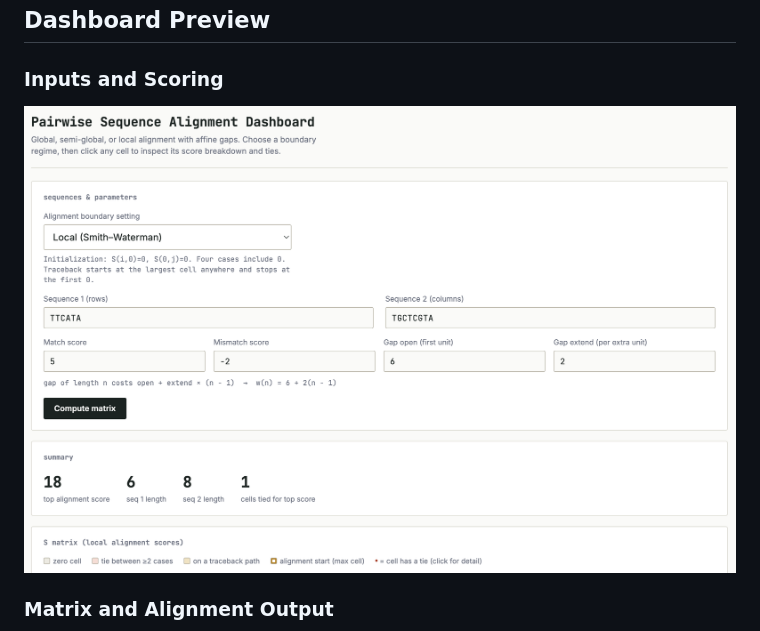
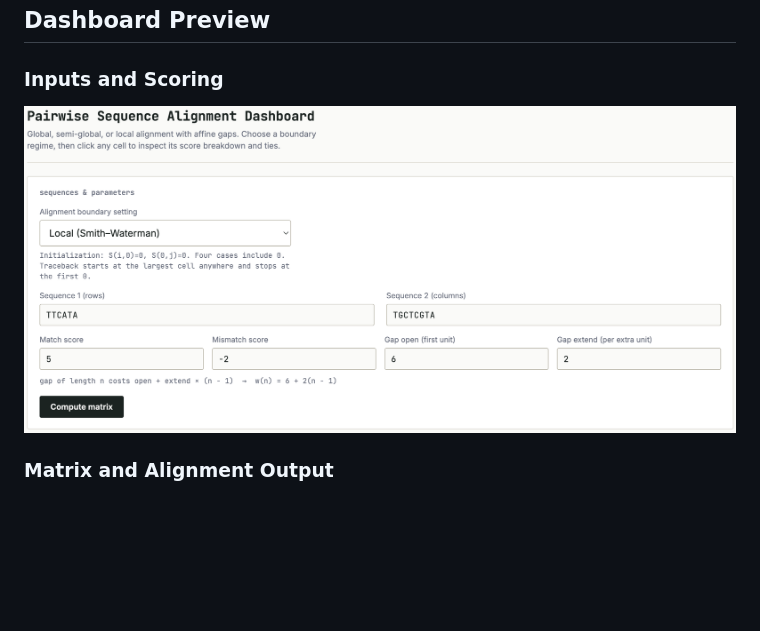
Before and after one commit to mviolant/sequence-alignment-matrix-dashboard, a Markdown page: README.md, the part around the change. Drawn GitHub-style; blank space fills up the shorter version.

Commit message:
added dashboard parameters image

```diff
--- a/README.md
+++ b/README.md
@@ -11,7 +11,7 @@ https://mviolant.github.io/sequence-alignment-matrix-dashboard/
 
 ### Inputs and Scoring
 
-![Dashboard controls and scoring parameters](dashboard-preview.png)
+![Dashboard controls and scoring parameters](dashboard-parameters.png)
 
 ### Matrix and Alignment Output
 
```
